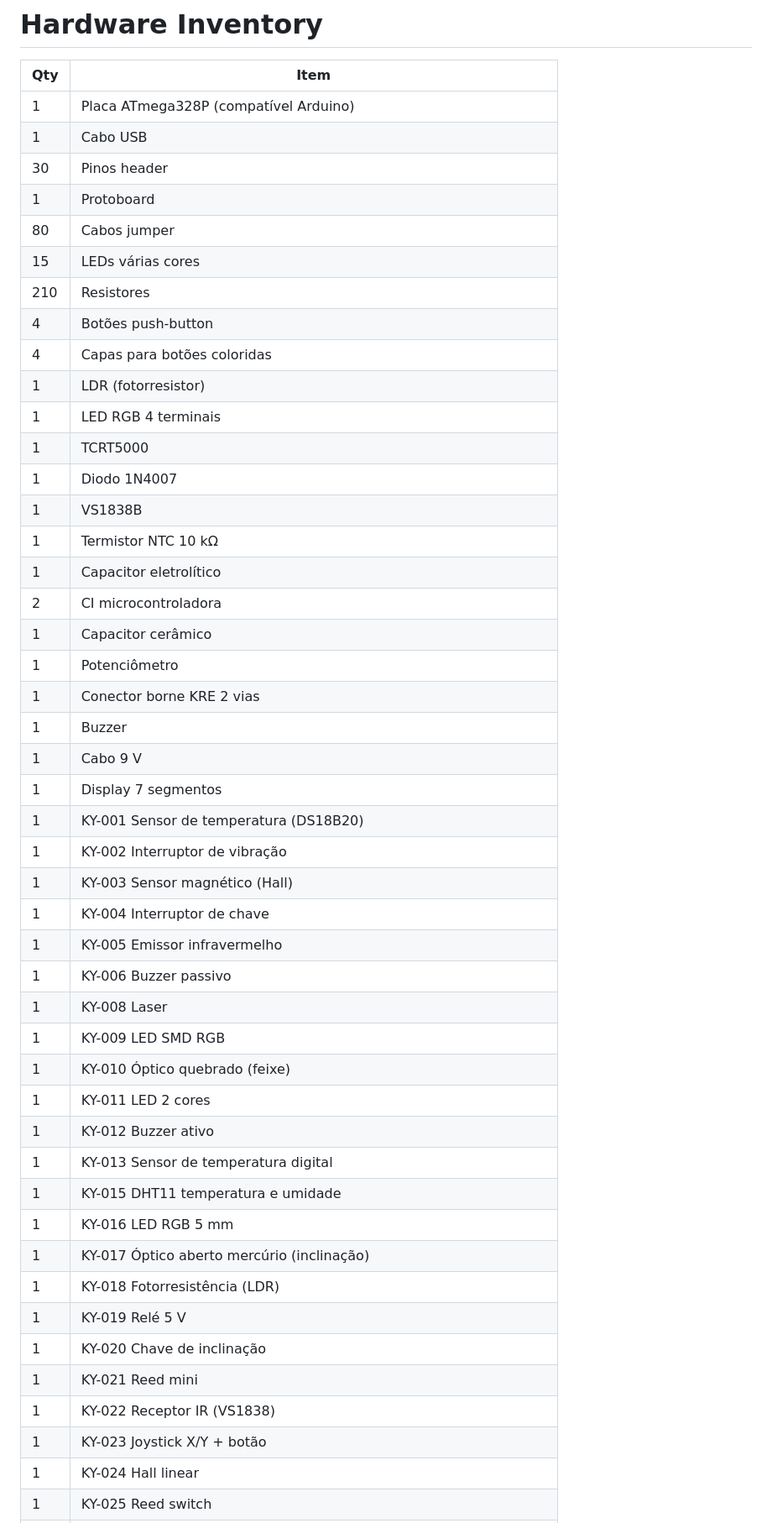
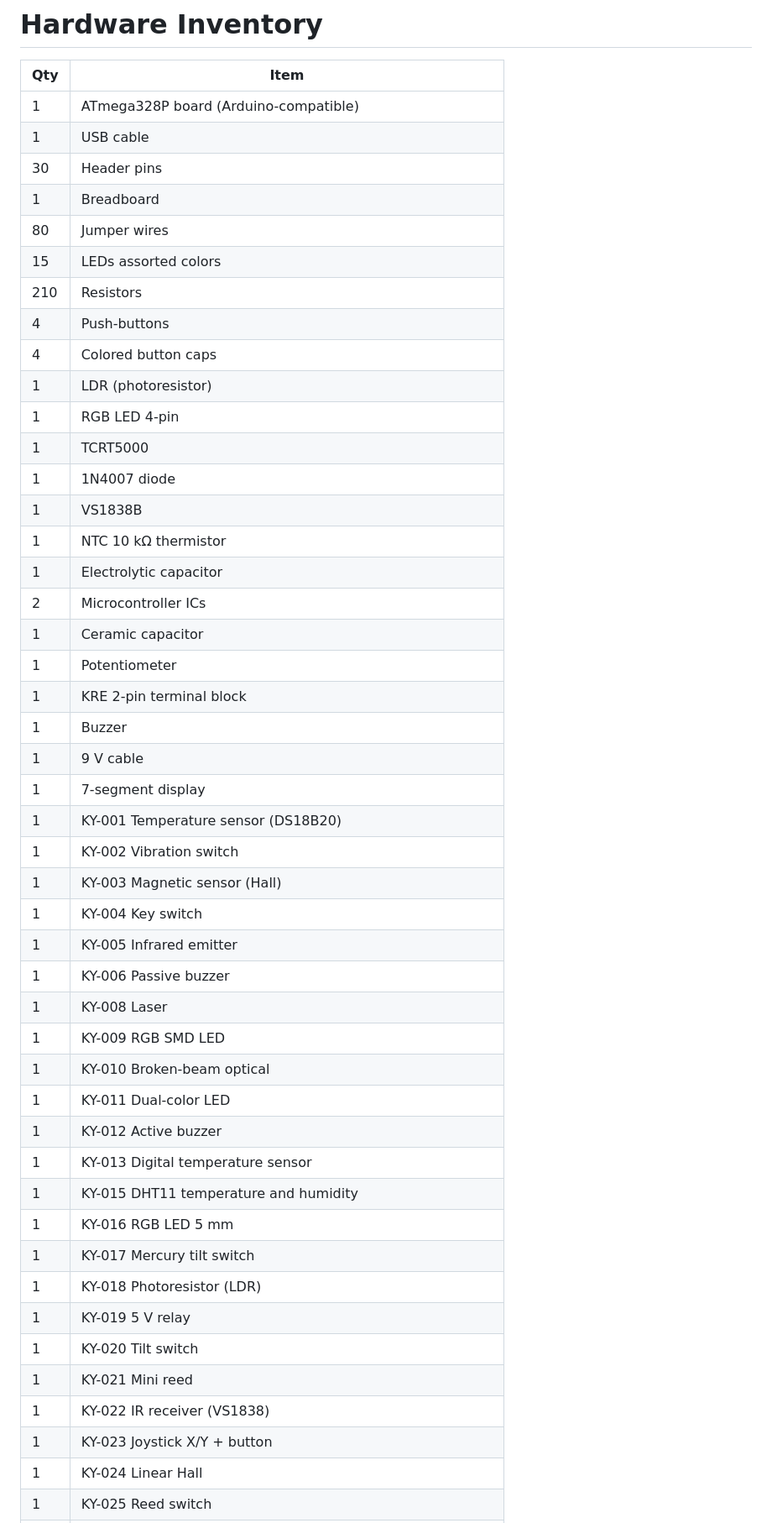
Before and after one commit to LuizEduPP/esp-projects, a Markdown page: docs/hardware-inventory.md, the part around one of its changes. Shown at 84% size. Rendered like a GitHub page.

```diff
--- a/docs/hardware-inventory.md
+++ b/docs/hardware-inventory.md
@@ -2,49 +2,49 @@
 
 | Qty | Item |
 |-----|------|
-| 1 | Placa ATmega328P (compatível Arduino) |
-| 1 | Cabo USB |
-| 30 | Pinos header |
-| 1 | Protoboard |
-| 80 | Cabos jumper |
-| 15 | LEDs várias cores |
-| 210 | Resistores |
-| 4 | Botões push-button |
-| 4 | Capas para botões coloridas |
-| 1 | LDR (fotorresistor) |
-| 1 | LED RGB 4 terminais |
+| 1 | ATmega328P board (Arduino-compatible) |
+| 1 | USB cable |
+| 30 | Header pins |
+| 1 | Breadboard |
+| 80 | Jumper wires |
+| 15 | LEDs assorted colors |
+| 210 | Resistors |
+| 4 | Push-buttons |
+| 4 | Colored button caps |
+| 1 | LDR (photoresistor) |
+| 1 | RGB LED 4-pin |
 | 1 | TCRT5000 |
-| 1 | Diodo 1N4007 |
+| 1 | 1N4007 diode |
 | 1 | VS1838B |
-| 1 | Termistor NTC 10 kΩ |
-| 1 | Capacitor eletrolítico |
-| 2 | CI microcontroladora |
-| 1 | Capacitor cerâmico |
-| 1 | Potenciômetro |
-| 1 | Conector borne KRE 2 vias |
+| 1 | NTC 10 kΩ thermistor |
+| 1 | Electrolytic capacitor |
+| 2 | Microcontroller ICs |
+| 1 | Ceramic capacitor |
+| 1 | Potentiometer |
+| 1 | KRE 2-pin terminal block |
 | 1 | Buzzer |
-| 1 | Cabo 9 V |
-| 1 | Display 7 segmentos |
-| 1 | KY-001 Sensor de temperatura (DS18B20) |
-| 1 | KY-002 Interruptor de vibração |
-| 1 | KY-003 Sensor magnético (Hall) |
-| 1 | KY-004 Interruptor de chave |
-| 1 | KY-005 Emissor infravermelho |
-| 1 | KY-006 Buzzer passivo |
+| 1 | 9 V cable |
+| 1 | 7-segment display |
+| 1 | KY-001 Temperature sensor (DS18B20) |
+| 1 | KY-002 Vibration switch |
+| 1 | KY-003 Magnetic sensor (Hall) |
+| 1 | KY-004 Key switch |
+| 1 | KY-005 Infrared emitter |
+| 1 | KY-006 Passive buzzer |
 | 1 | KY-008 Laser |
-| 1 | KY-009 LED SMD RGB |
-| 1 | KY-010 Óptico quebrado (feixe) |
-| 1 | KY-011 LED 2 cores |
-| 1 | KY-012 Buzzer ativo |
-| 1 | KY-013 Sensor de temperatura digital |
-| 1 | KY-015 DHT11 temperatura e umidade |
-| 1 | KY-016 LED RGB 5 mm |
-| 1 | KY-017 Óptico aberto mercúrio (inclinação) |
-| 1 | KY-018 Fotorresistência (LDR) |
-| 1 | KY-019 Relé 5 V |
-| 1 | KY-020 Chave de inclinação |
-| 1 | KY-021 Reed mini |
-| 1 | KY-022 Receptor IR (VS1838) |
-| 1 | KY-023 Joystick X/Y + botão |
-| 1 | KY-024 Hall linear |
+| 1 | KY-009 RGB SMD LED |
+| 1 | KY-010 Broken-beam optical |
+| 1 | KY-011 Dual-color LED |
+| 1 | KY-012 Active buzzer |
+| 1 | KY-013 Digital temperature sensor |
+| 1 | KY-015 DHT11 temperature and humidity |
+| 1 | KY-016 RGB LED 5 mm |
+| 1 | KY-017 Mercury tilt switch |
+| 1 | KY-018 Photoresistor (LDR) |
+| 1 | KY-019 5 V relay |
+| 1 | KY-020 Tilt switch |
+| 1 | KY-021 Mini reed |
+| 1 | KY-022 IR receiver (VS1838) |
+| 1 | KY-023 Joystick X/Y + button |
+| 1 | KY-024 Linear Hall |
 | 1 | KY-025 Reed switch |
```
Also changed, not shown: other parts of docs/hardware-inventory.md (+55 -55 lines).
